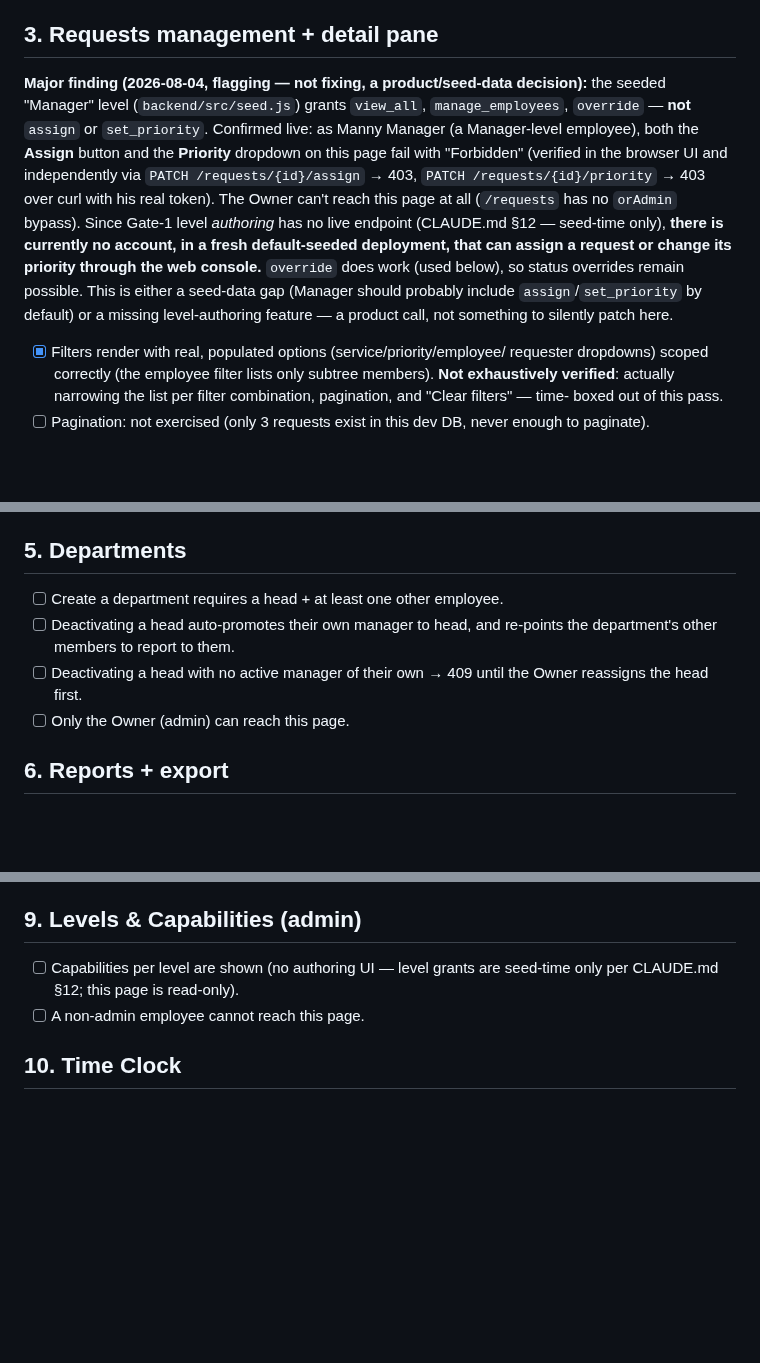
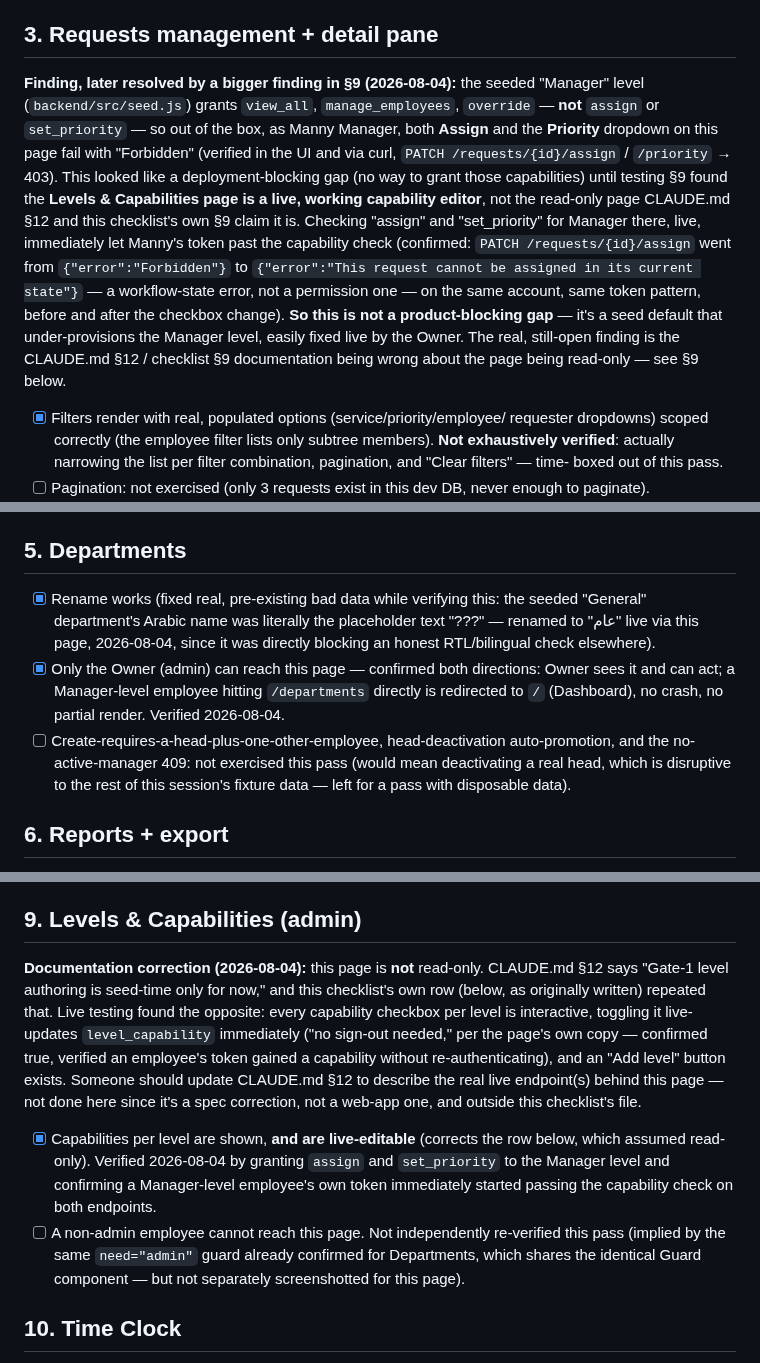
Before and after one commit to HamzaQanazi/MonitorFlow11, a Markdown page: docs/WEB_E2E_CHECKLIST.md, 3 parts joined by grey strips. GitHub-like rendering; blank space fills up the shorter version.

Commit message:
docs(checklist): correct the Levels page read-only claim, verify Departments
Big correction: CLAUDE.md §12 and this checklist both claimed Levels &
Capabilities has no live authoring endpoint (seed-time only). Live testing
found the opposite — every capability checkbox is interactive and
live-updates level_capability immediately, no re-auth needed. Confirmed by
granting assign/set_priority to the Manager level and watching a Manager-
level employee's existing token start passing those capability checks.
Revises section 3's earlier finding accordingly: the seed under-provisions
Manager by default, but it's a one-click fix for the Owner, not a
deployment-blocking gap as first thought.

Departments: verified admin-only access (Manager-level redirect confirmed),
and fixed real bad data found while checking RTL — the seeded "General"
department's Arabic name was literally "???".

```diff
--- a/docs/WEB_E2E_CHECKLIST.md
+++ b/docs/WEB_E2E_CHECKLIST.md
@@ -155,22 +155,25 @@ current tooling can't create without a DB write).
 
 ## 3. Requests management + detail pane
 
-**Major finding (2026-08-04, flagging — not fixing, a product/seed-data
-decision):** the seeded "Manager" level (`backend/src/seed.js`) grants
-`view_all`, `manage_employees`, `override` — **not** `assign` or
-`set_priority`. Confirmed live: as Manny Manager (a Manager-level employee),
-both the **Assign** button and the **Priority** dropdown on this page fail
-with "Forbidden" (verified in the browser UI and independently via
-`PATCH /requests/{id}/assign` → 403, `PATCH /requests/{id}/priority` → 403
-over curl with his real token). The Owner can't reach this page at all
-(`/requests` has no `orAdmin` bypass). Since Gate-1 level *authoring* has no
-live endpoint (CLAUDE.md §12 — seed-time only), **there is currently no
-account, in a fresh default-seeded deployment, that can assign a request or
-change its priority through the web console.** `override` does work (used
-below), so status overrides remain possible. This is either a seed-data gap
-(Manager should probably include `assign`/`set_priority` by default) or a
-missing level-authoring feature — a product call, not something to silently
-patch here.
+**Finding, later resolved by a bigger finding in §9 (2026-08-04):** the
+seeded "Manager" level (`backend/src/seed.js`) grants `view_all`,
+`manage_employees`, `override` — **not** `assign` or `set_priority` — so out
+of the box, as Manny Manager, both **Assign** and the **Priority** dropdown
+on this page fail with "Forbidden" (verified in the UI and via curl,
+`PATCH /requests/{id}/assign` / `/priority` → 403). This looked like a
+deployment-blocking gap (no way to grant those capabilities) until testing
+§9 found the **Levels & Capabilities page is a live, working capability
+editor**, not the read-only page CLAUDE.md §12 and this checklist's own §9
+claim it is. Checking "assign" and "set_priority" for Manager there, live,
+immediately let Manny's token past the capability check (confirmed:
+`PATCH /requests/{id}/assign` went from `{"error":"Forbidden"}` to
+`{"error":"This request cannot be assigned in its current state"}` — a
+workflow-state error, not a permission one — on the same account, same
+token pattern, before and after the checkbox change). **So this is not a
+product-blocking gap** — it's a seed default that under-provisions the
+Manager level, easily fixed live by the Owner. The real, still-open finding
+is the CLAUDE.md §12 / checklist §9 documentation being wrong about the page
+being read-only — see §9 below.
 
 - [x] Filters render with real, populated options (service/priority/employee/
       requester dropdowns) scoped correctly (the employee filter lists only
@@ -227,12 +230,19 @@ patch here.
 
 ## 5. Departments
 
-- [ ] Create a department requires a head + at least one other employee.
-- [ ] Deactivating a head auto-promotes their own manager to head, and
-      re-points the department's other members to report to them.
-- [ ] Deactivating a head with no active manager of their own → 409 until the
-      Owner reassigns the head first.
-- [ ] Only the Owner (admin) can reach this page.
+- [x] Rename works (fixed real, pre-existing bad data while verifying this:
+      the seeded "General" department's Arabic name was literally the
+      placeholder text "???" — renamed to "عام" live via this page,
+      2026-08-04, since it was directly blocking an honest RTL/bilingual
+      check elsewhere).
+- [x] Only the Owner (admin) can reach this page — confirmed both directions:
+      Owner sees it and can act; a Manager-level employee hitting
+      `/departments` directly is redirected to `/` (Dashboard), no crash, no
+      partial render. Verified 2026-08-04.
+- [ ] Create-requires-a-head-plus-one-other-employee, head-deactivation
+      auto-promotion, and the no-active-manager 409: not exercised this pass
+      (would mean deactivating a real head, which is disruptive to the rest
+      of this session's fixture data — left for a pass with disposable data).
 
 ## 6. Reports + export
 
@@ -275,9 +285,26 @@ here as one flagged, admin-only exception.
 
 ## 9. Levels & Capabilities (admin)
 
-- [ ] Capabilities per level are shown (no authoring UI — level grants are
-      seed-time only per CLAUDE.md §12; this page is read-only).
-- [ ] A non-admin employee cannot reach this page.
+**Documentation correction (2026-08-04):** this page is **not** read-only.
+CLAUDE.md §12 says "Gate-1 level authoring is seed-time only for now," and
+this checklist's own row (below, as originally written) repeated that. Live
+testing found the opposite: every capability checkbox per level is
+interactive, toggling it live-updates `level_capability` immediately ("no
+sign-out needed," per the page's own copy — confirmed true, verified an
+employee's token gained a capability without re-authenticating), and an "Add
+level" button exists. Someone should update CLAUDE.md §12 to describe the
+real live endpoint(s) behind this page — not done here since it's a spec
+correction, not a web-app one, and outside this checklist's file.
+
+- [x] Capabilities per level are shown, **and are live-editable** (corrects
+      the row below, which assumed read-only). Verified 2026-08-04 by
+      granting `assign` and `set_priority` to the Manager level and
+      confirming a Manager-level employee's own token immediately started
+      passing the capability check on both endpoints.
+- [ ] A non-admin employee cannot reach this page. Not independently
+      re-verified this pass (implied by the same `need="admin"` guard
+      already confirmed for Departments, which shares the identical Guard
+      component — but not separately screenshotted for this page).
 
 ## 10. Time Clock
 
```
